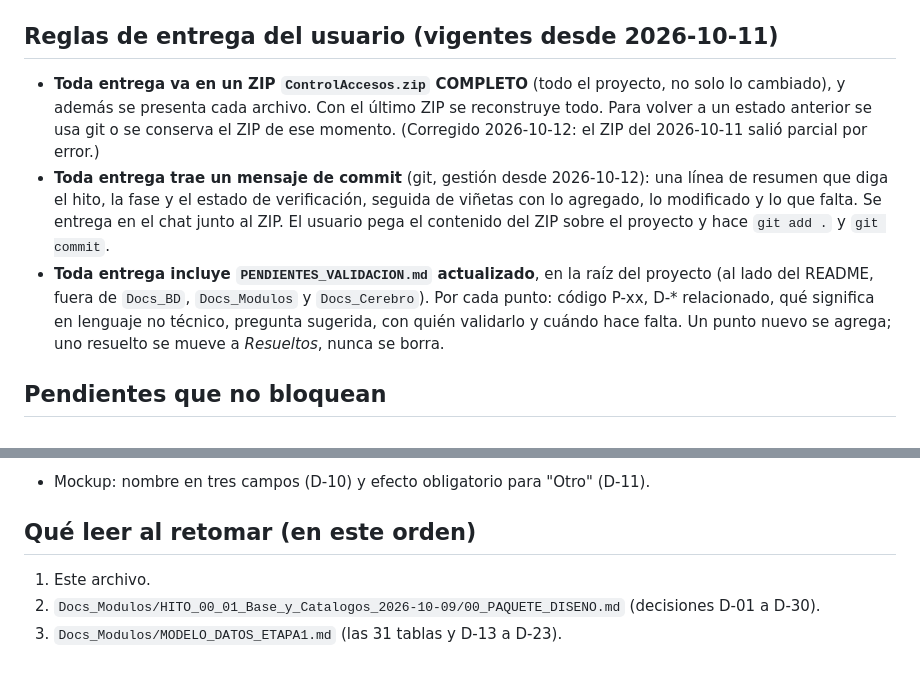
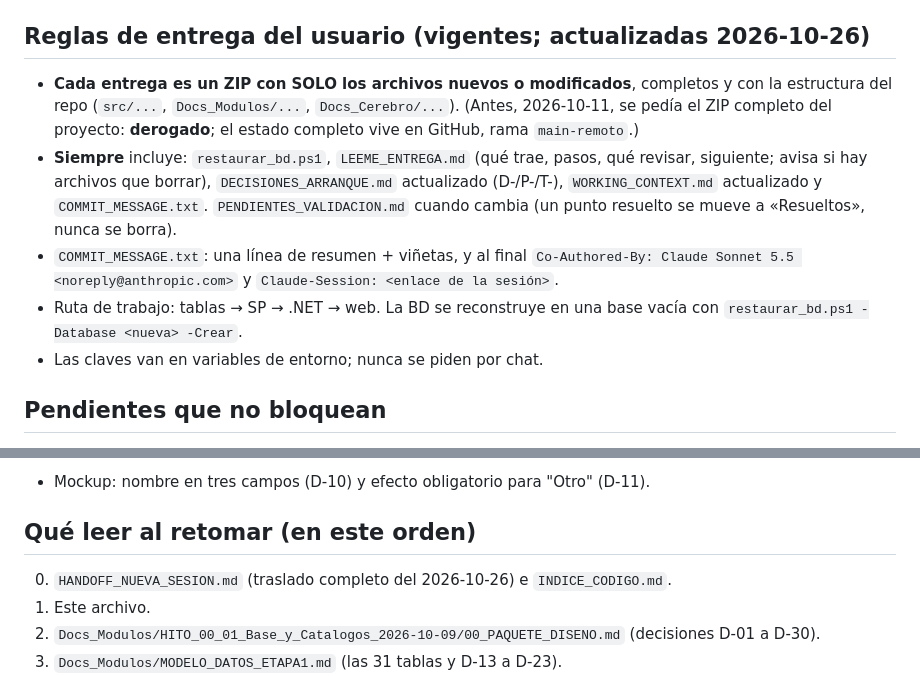
Before and after one commit to AxelFelixPTI/ControlAccesos, a Markdown page: Docs_Cerebro/WORKING_CONTEXT.md, 2 parts joined by grey strips. Drawn GitHub-style.

Commit message:
Atualizacion de contexto

```diff
--- a/Docs_Cerebro/WORKING_CONTEXT.md
+++ b/Docs_Cerebro/WORKING_CONTEXT.md
@@ -60,11 +60,13 @@ Usuario prueba las entregas A y B. Luego, en este orden: C = P-98 (Corregir/Modi
 - Seguridad de cuentas y login (D-26, D-29); bitácora con un único escritor (D-23).
 - `_DETALLE` repite el SELECT de `_LISTAR` (D-27); `search_path` por rutina (D-28).
 
-## Reglas de entrega del usuario (vigentes desde 2026-10-11)
+## Reglas de entrega del usuario (vigentes; actualizadas 2026-10-26)
 
-- **Toda entrega va en un ZIP `ControlAccesos.zip` COMPLETO** (todo el proyecto, no solo lo cambiado), y además se presenta cada archivo. Con el último ZIP se reconstruye todo. Para volver a un estado anterior se usa git o se conserva el ZIP de ese momento. (Corregido 2026-10-12: el ZIP del 2026-10-11 salió parcial por error.)
-- **Toda entrega trae un mensaje de commit** (git, gestión desde 2026-10-12): una línea de resumen que diga el hito, la fase y el estado de verificación, seguida de viñetas con lo agregado, lo modificado y lo que falta. Se entrega en el chat junto al ZIP. El usuario pega el contenido del ZIP sobre el proyecto y hace `git add .` y `git commit`.
-- **Toda entrega incluye `PENDIENTES_VALIDACION.md` actualizado**, en la raíz del proyecto (al lado del README, fuera de `Docs_BD`, `Docs_Modulos` y `Docs_Cerebro`). Por cada punto: código P-xx, D-* relacionado, qué significa en lenguaje no técnico, pregunta sugerida, con quién validarlo y cuándo hace falta. Un punto nuevo se agrega; uno resuelto se mueve a *Resueltos*, nunca se borra.
+- **Cada entrega es un ZIP con SOLO los archivos nuevos o modificados**, completos y con la estructura del repo (`src/...`, `Docs_Modulos/...`, `Docs_Cerebro/...`). (Antes, 2026-10-11, se pedía el ZIP completo del proyecto: **derogado**; el estado completo vive en GitHub, rama `main-remoto`.)
+- **Siempre** incluye: `restaurar_bd.ps1`, `LEEME_ENTREGA.md` (qué trae, pasos, qué revisar, siguiente; avisa si hay archivos que borrar), `DECISIONES_ARRANQUE.md` actualizado (D-/P-/T-), `WORKING_CONTEXT.md` actualizado y `COMMIT_MESSAGE.txt`. `PENDIENTES_VALIDACION.md` cuando cambia (un punto resuelto se mueve a «Resueltos», nunca se borra).
+- `COMMIT_MESSAGE.txt`: una línea de resumen + viñetas, y al final `Co-Authored-By: Claude Sonnet 5.5 <noreply@anthropic.com>` y `Claude-Session: <enlace de la sesión>`.
+- Ruta de trabajo: tablas → SP → .NET → web. La BD se reconstruye en una base vacía con `restaurar_bd.ps1 -Database <nueva> -Crear`.
+- Las claves van en variables de entorno; nunca se piden por chat.
 
 ## Pendientes que no bloquean
 
@@ -81,6 +83,7 @@ Usuario prueba las entregas A y B. Luego, en este orden: C = P-98 (Corregir/Modi
 
 ## Qué leer al retomar (en este orden)
 
+0. `HANDOFF_NUEVA_SESION.md` (traslado completo del 2026-10-26) e `INDICE_CODIGO.md`.
 1. Este archivo.
 2. `Docs_Modulos/HITO_00_01_Base_y_Catalogos_2026-10-09/00_PAQUETE_DISENO.md` (decisiones D-01 a D-30).
 3. `Docs_Modulos/MODELO_DATOS_ETAPA1.md` (las 31 tablas y D-13 a D-23).
```
